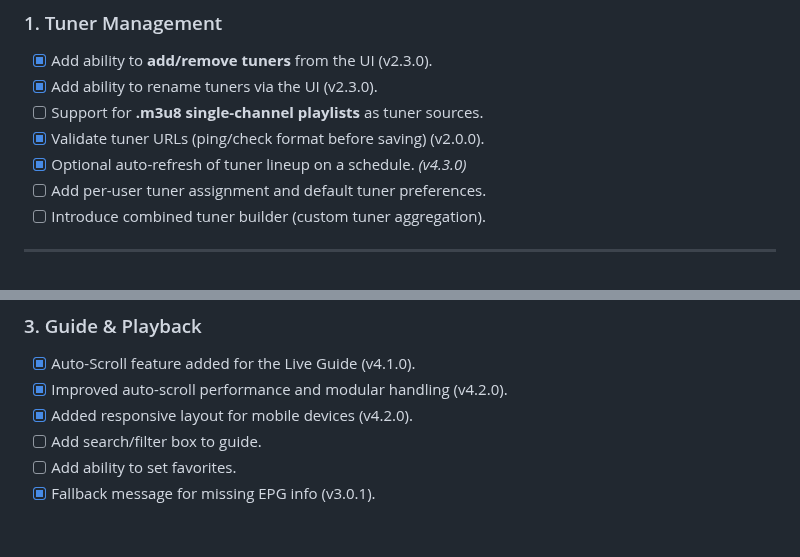
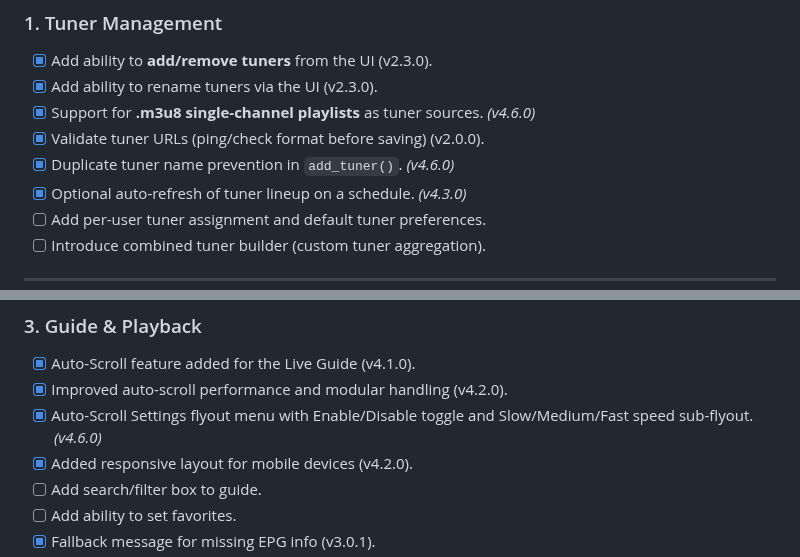
Before and after one commit to thehack904/RetroIPTVGuide, a Markdown page: ROADMAP.md, 2 parts joined by grey strips. GitHub-like rendering; blank space fills up the shorter version.

```diff
--- a/ROADMAP.md
+++ b/ROADMAP.md
@@ -11,8 +11,9 @@ These are **not yet implemented**, partially implemented, or completed in previo
 ### 1. Tuner Management
 - [x] Add ability to **add/remove tuners** from the UI (v2.3.0).
 - [x] Add ability to rename tuners via the UI (v2.3.0).
-- [ ] Support for **.m3u8 single-channel playlists** as tuner sources.
+- [x] Support for **.m3u8 single-channel playlists** as tuner sources. *(v4.6.0)*
 - [x] Validate tuner URLs (ping/check format before saving) (v2.0.0).
+- [x] Duplicate tuner name prevention in `add_tuner()`. *(v4.6.0)*
 - [x] Optional auto-refresh of tuner lineup on a schedule. *(v4.3.0)*
 - [ ] Add per-user tuner assignment and default tuner preferences.
 - [ ] Introduce combined tuner builder (custom tuner aggregation).
@@ -32,6 +33,7 @@ These are **not yet implemented**, partially implemented, or completed in previo
 ### 3. Guide & Playback
 - [x] Auto-Scroll feature added for the Live Guide (v4.1.0).
 - [x] Improved auto-scroll performance and modular handling (v4.2.0).
+- [x] Auto-Scroll Settings flyout menu with Enable/Disable toggle and Slow/Medium/Fast speed sub-flyout. *(v4.6.0)*
 - [x] Added responsive layout for mobile devices (v4.2.0).
 - [ ] Add search/filter box to guide.
 - [ ] Add ability to set favorites.
```
Also changed, not shown: CHANGELOG.md (+18 -1 lines).
